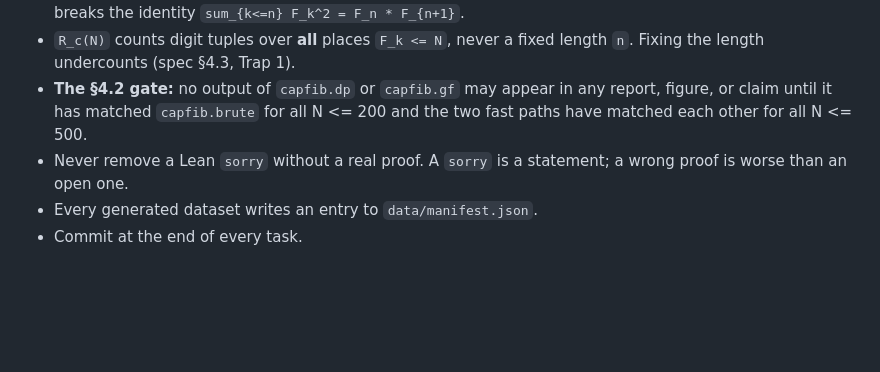
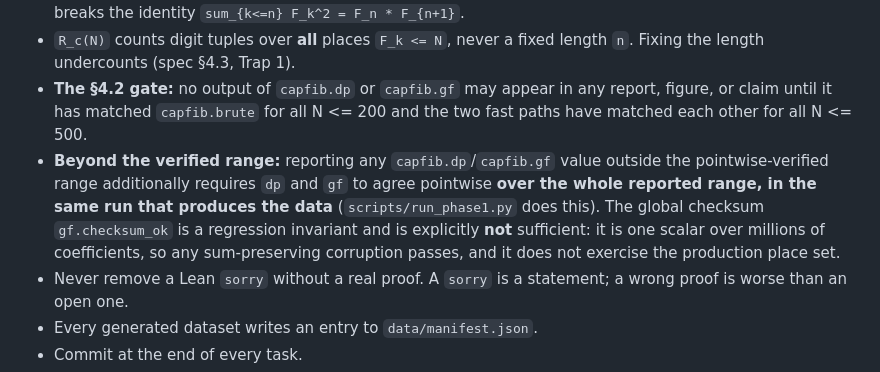
Before and after one commit to JoeRu/Non-Linear-Number-Systems, a Markdown page: CLAUDE.md, the part around the change. Rendered like a GitHub page; blank space fills up the shorter version.

Commit message:
docs: extend the correctness gate for out-of-range reporting

```diff
--- a/CLAUDE.md
+++ b/CLAUDE.md
@@ -40,6 +40,14 @@ results and a Python numerics package to generate and cross-check the underlying
 - **The Fibonacci convention is F_1 = 1, F_2 = 1, F_3 = 2, F_4 = 3, F_5 = 5, …** (spec D2). Place values are constructed in `capfib/fib.py` and **nowhere else**. Every other module imports from there. The duplicated 1-place is load-bearing — it is the source of the "1 > 1" phenomenon, and dropping it also breaks the identity `sum_{k<=n} F_k^2 = F_n * F_{n+1}`.
 - `R_c(N)` counts digit tuples over **all** places `F_k <= N`, never a fixed length `n`. Fixing the length undercounts (spec §4.3, Trap 1).
 - **The §4.2 gate:** no output of `capfib.dp` or `capfib.gf` may appear in any report, figure, or claim until it has matched `capfib.brute` for all N <= 200 and the two fast paths have matched each other for all N <= 500.
+- **Beyond the verified range:** reporting any `capfib.dp`/`capfib.gf` value
+  outside the pointwise-verified range additionally requires `dp` and `gf` to
+  agree pointwise **over the whole reported range, in the same run that
+  produces the data** (`scripts/run_phase1.py` does this). The global checksum
+  `gf.checksum_ok` is a regression invariant and is explicitly **not**
+  sufficient: it is one scalar over millions of coefficients, so any
+  sum-preserving corruption passes, and it does not exercise the production
+  place set.
 - Never remove a Lean `sorry` without a real proof. A `sorry` is a statement; a wrong proof is worse than an open one.
 - Every generated dataset writes an entry to `data/manifest.json`.
 - Commit at the end of every task.
```
Also changed, not shown: 1 other file.
